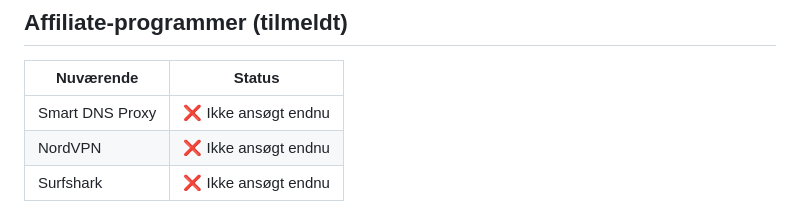
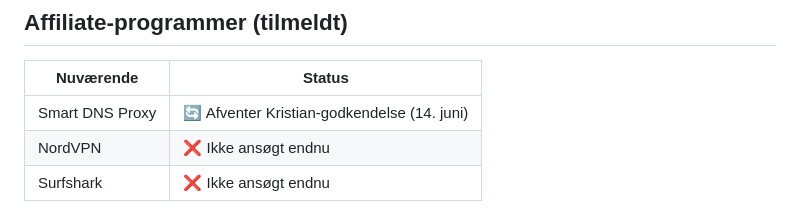
Before and after one commit to Ktusch/watchingabroad-site, a Markdown page: SOURCE_OF_TRUTH.md, the part around the change. Rendered like a GitHub page.

Commit message:
Update SOURCE_OF_TRUTH: article #3 live, Smart DNS Proxy pending Kristian approval

```diff
--- a/SOURCE_OF_TRUTH.md
+++ b/SOURCE_OF_TRUTH.md
@@ -53,7 +53,7 @@ watchingabroad.com/
 
 | Nuværende | Status |
 |---|---|
-| Smart DNS Proxy | ❌ Ikke ansøgt endnu |
+| Smart DNS Proxy | 🔄 Afventer Kristian-godkendelse (14. juni) |
 | NordVPN | ❌ Ikke ansøgt endnu |
 | Surfshark | ❌ Ikke ansøgt endnu |
 
```
